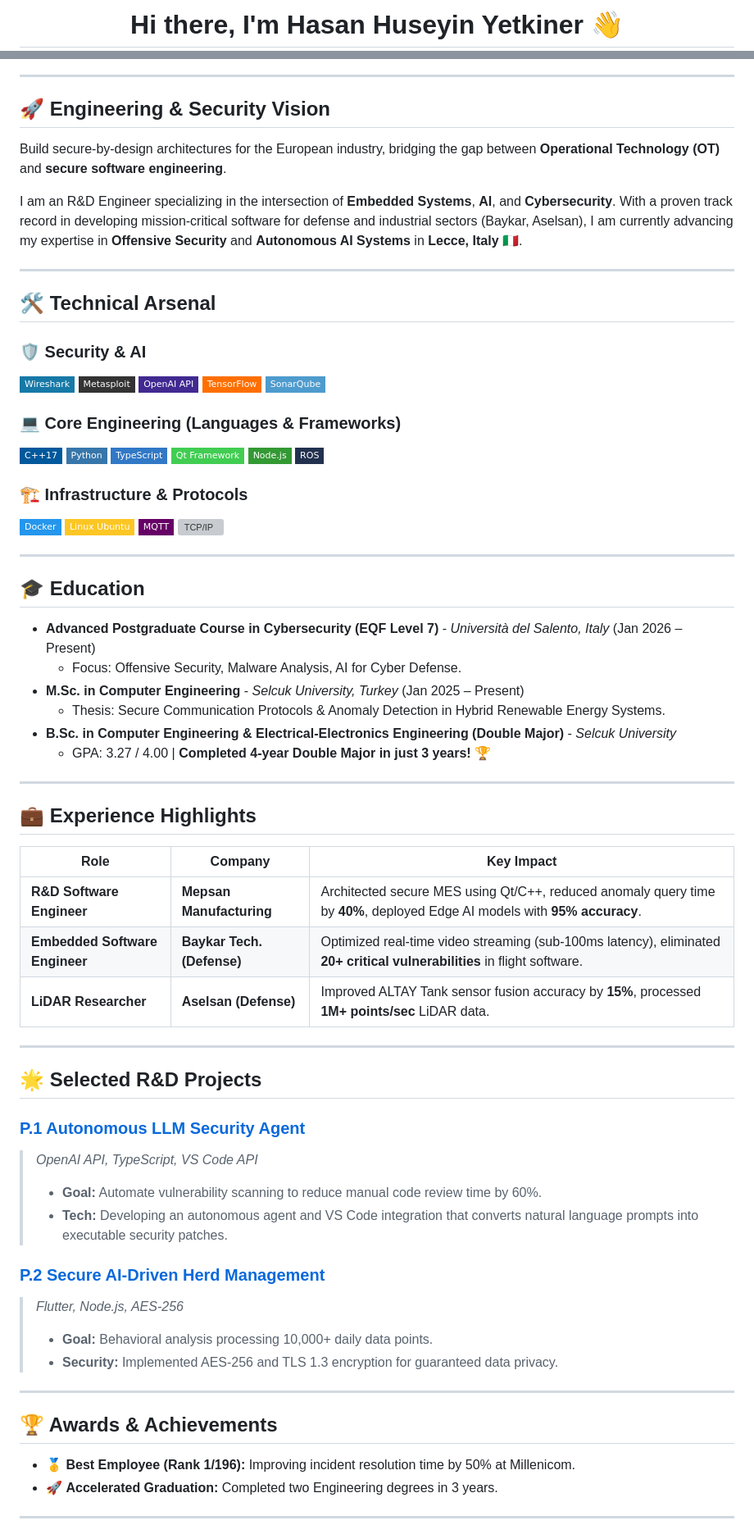
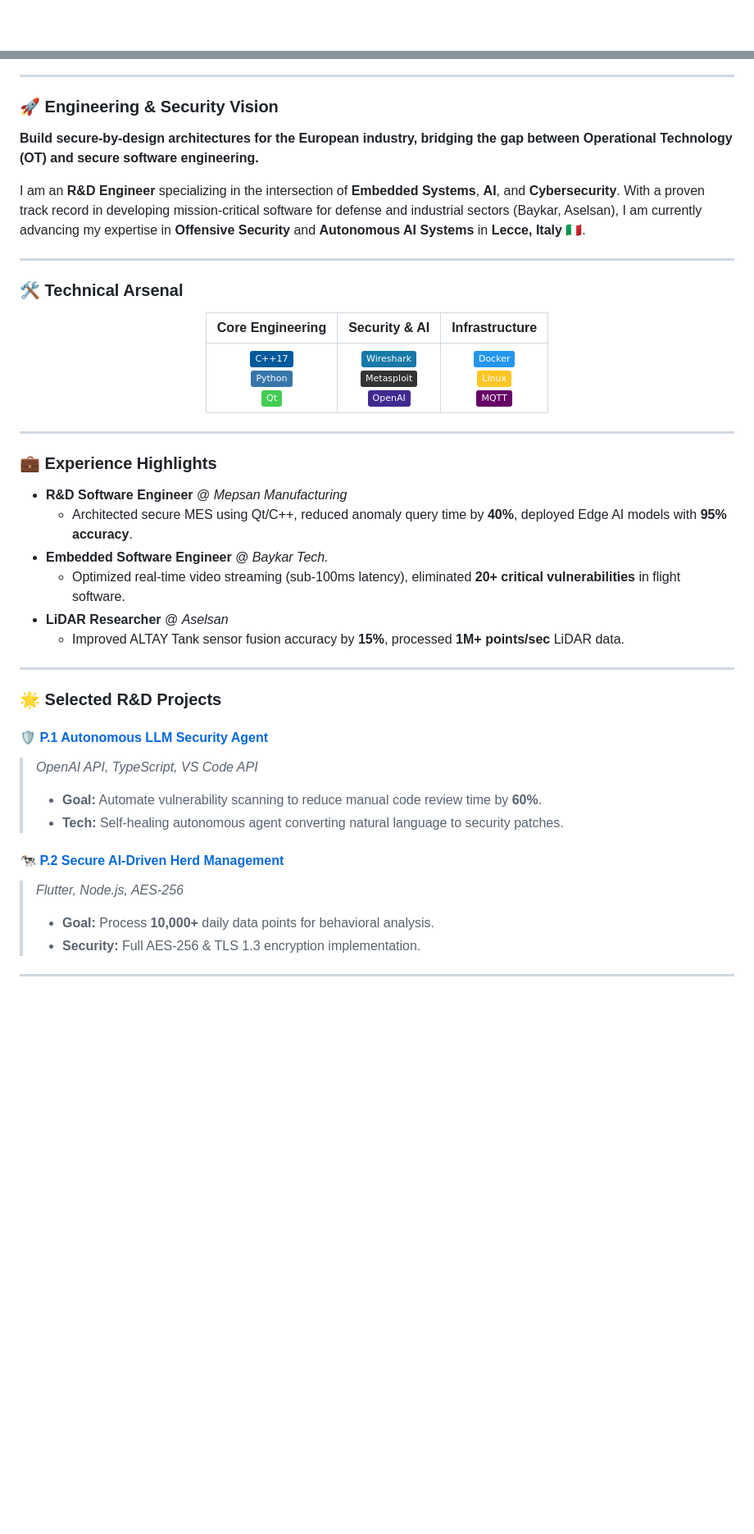
Before and after one commit to hasanhuseyinyetkiner/hasanhuseyinyetkiner, a Markdown page: hasanhuseyinyetkiner/README.md, 2 parts joined by grey strips. Shown at 82% size. Rendered like a GitHub page; badges without logos; blank space fills up the shorter version; grey boxes are pictures that could not be loaded.

Commit message:
docs: finalize professional profile with CV integration

```diff
--- a/hasanhuseyinyetkiner/README.md
+++ b/hasanhuseyinyetkiner/README.md
@@ -1,2 +1,2 @@
-# <h1 align="center">Hi there, I'm Hasan Huseyin Yetkiner 👋</h1>
+<div align="center">
 
@@ -20,77 +18,48 @@
 
 ---
 
-## 🚀 Engineering & Security Vision
+### 🚀 Engineering & Security Vision
 
-Build secure-by-design architectures for the European industry, bridging the gap between **Operational Technology (OT)** and **secure software engineering**.
+**Build secure-by-design architectures for the European industry, bridging the gap between Operational Technology (OT) and secure software engineering.**
 
-I am an R&D Engineer specializing in the intersection of **Embedded Systems**, **AI**, and **Cybersecurity**. With a proven track record in developing mission-critical software for defense and industrial sectors (Baykar, Aselsan), I am currently advancing my expertise in **Offensive Security** and **Autonomous AI Systems** in **Lecce, Italy** 🇮🇹.
+I am an **R&D Engineer** specializing in the intersection of **Embedded Systems**, **AI**, and **Cybersecurity**. With a proven track record in developing mission-critical software for defense and industrial sectors (Baykar, Aselsan), I am currently advancing my expertise in **Offensive Security** and **Autonomous AI Systems** in **Lecce, Italy** 🇮🇹.
 
 ---
 
-## 🛠️ Technical Arsenal
+### 🛠️ Technical Arsenal
 
-### 🛡️ Security & AI
-![Wireshark](https://img.shields.io/badge/Wireshark-1679A7?style=flat-square&logo=wireshark&logoColor=white)
-![Metasploit](https://img.shields.io/badge/Metasploit-333333?style=flat-square&logo=metasploit&logoColor=white)
-![OpenAI API](https://img.shields.io/badge/OpenAI_API-412991?style=flat-square&logo=openai&logoColor=white)
-![TensorFlow](https://img.shields.io/badge/TensorFlow-FF6F00?style=flat-square&logo=tensorflow&logoColor=white)
-![SonarQube](https://img.shields.io/badge/SonarQube-4E9BCD?style=flat-square&logo=sonarqube&logoColor=white)
+<div align="center">
 
-### 💻 Core Engineering (Languages & Frameworks)
-![C++](https://img.shields.io/badge/C++17-00599C?style=flat-square&logo=c%2B%2B&logoColor=white)
-![Python](https://img.shields.io/badge/Python-3776AB?style=flat-square&logo=python&logoColor=white)
-![TypeScript](https://img.shields.io/badge/TypeScript-3178C6?style=flat-square&logo=typescript&logoColor=white)
-![Qt](https://img.shields.io/badge/Qt_Framework-41CD52?style=flat-square&logo=qt&logoColor=white)
-![Node.js](https://img.shields.io/badge/Node.js-339933?style=flat-square&logo=nodedotjs&logoColor=white)
-![ROS](https://img.shields.io/badge/ROS-22314E?style=flat-square&logo=ros&logoColor=white)
+| **Core Engineering** | **Security & AI** | **Infrastructure** |
+| :---: | :---: | :---: |
+| ![C++](https://img.shields.io/badge/C++17-00599C?style=flat&logo=c%2B%2B&logoColor=white) <br> ![Python](https://img.shields.io/badge/Python-3776AB?style=flat&logo=python&logoColor=white) <br> ![Qt](https://img.shields.io/badge/Qt-41CD52?style=flat&logo=qt&logoColor=white) | ![Wireshark](https://img.shields.io/badge/Wireshark-1679A7?style=flat&logo=wireshark&logoColor=white) <br> ![Metasploit](https://img.shields.io/badge/Metasploit-333333?style=flat&logo=metasploit&logoColor=white) <br> ![OpenAI](https://img.shields.io/badge/OpenAI-412991?style=flat&logo=openai&logoColor=white) | ![Docker](https://img.shields.io/badge/Docker-2496ED?style=flat&logo=docker&logoColor=white) <br> ![Linux](https://img.shields.io/badge/Linux-FCC624?style=flat&logo=linux&logoColor=black) <br> ![MQTT](https://img.shields.io/badge/MQTT-660066?style=flat&logo=mqtt&logoColor=white) |
 
-### 🏗️ Infrastructure & Protocols
-![Docker](https://img.shields.io/badge/Docker-2496ED?style=flat-square&logo=docker&logoColor=white)
-![Linux](https://img.shields.io/badge/Linux_Ubuntu-FCC624?style=flat-square&logo=linux&logoColor=black)
-![MQTT](https://img.shields.io/badge/MQTT-660066?style=flat-square&logo=mqtt&logoColor=white)
-![TCP/IP](https://img.shields.io/badge/Protocol-TCP%2FIP-green?style=flat-square)
+</div>
 
 ---
 
-## 🎓 Education
+### 💼 Experience Highlights
 
-- **Advanced Postgraduate Course in Cybersecurity (EQF Level 7)** - *Università del Salento, Italy* (Jan 2026 – Present)
-  - Focus: Offensive Security, Malware Analysis, AI for Cyber Defense.
-- **M.Sc. in Computer Engineering** - *Selcuk University, Turkey* (Jan 2025 – Present)
-  - Thesis: Secure Communication Protocols & Anomaly Detection in Hybrid Renewable Energy Systems.
-- **B.Sc. in Computer Engineering & Electrical-Electronics Engineering (Double Major)** - *Selcuk University*
-  - GPA: 3.27 / 4.00 | **Completed 4-year Double Major in just 3 years!** 🏆
+- **R&D Software Engineer** @ *Mepsan Manufacturing*
+  - Architected secure MES using Qt/C++, reduced anomaly query time by **40%**, deployed Edge AI models with **95% accuracy**.
+- **Embedded Software Engineer** @ *Baykar Tech.*
+  - Optimized real-time video streaming (sub-100ms latency), eliminated **20+ critical vulnerabilities** in flight software.
+- **LiDAR Researcher** @ *Aselsan*
+  - Improved ALTAY Tank sensor fusion accuracy by **15%**, processed **1M+ points/sec** LiDAR data.
 
 ---
 
-## 💼 Experience Highlights
+### 🌟 Selected R&D Projects
 
-| Role | Company | Key Impact |
-| --- | --- | --- |
-| **R&D Software Engineer** | **Mepsan Manufacturing** | Architected secure MES using Qt/C++, reduced anomaly query time by **40%**, deployed Edge AI models with **95% accuracy**. |
-| **Embedded Software Engineer** | **Baykar Tech. (Defense)** | Optimized real-time video streaming (sub-100ms latency), eliminated **20+ critical vulnerabilities** in flight software. |
-| **LiDAR Researcher** | **Aselsan (Defense)** | Improved ALTAY Tank sensor fusion accuracy by **15%**, processed **1M+ points/sec** LiDAR data. |
+#### 🛡️ [P.1 Autonomous LLM Security Agent](https://github.com/hasanhuseyinyetkiner)
+> _OpenAI API, TypeScript, VS Code API_
+> *   **Goal:** Automate vulnerability scanning to reduce manual code review time by **60%**.
+> *   **Tech:** Self-healing autonomous agent converting natural language to security patches.
 
----
-
-## 🌟 Selected R&D Projects
-
-### [P.1 Autonomous LLM Security Agent](https://github.com/hasanhuseyinyetkiner)
-> _OpenAI API, TypeScript, VS Code API_
-> *   **Goal:** Automate vulnerability scanning to reduce manual code review time by 60%.
-> *   **Tech:** Developing an autonomous agent and VS Code integration that converts natural language prompts into executable security patches.
-
-### [P.2 Secure AI-Driven Herd Management](https://github.com/hasanhuseyinyetkiner)
+#### 🐄 [P.2 Secure AI-Driven Herd Management](https://github.com/hasanhuseyinyetkiner)
 > _Flutter, Node.js, AES-256_
-> *   **Goal:** Behavioral analysis processing 10,000+ daily data points.
-> *   **Security:** Implemented AES-256 and TLS 1.3 encryption for guaranteed data privacy.
-
----
-
-## 🏆 Awards & Achievements
-*   🥇 **Best Employee (Rank 1/196):** Improving incident resolution time by 50% at Millenicom.
-*   🚀 **Accelerated Graduation:** Completed two Engineering degrees in 3 years.
+> *   **Goal:** Process **10,000+** daily data points for behavioral analysis.
+> *   **Security:** Full AES-256 & TLS 1.3 encryption implementation.
 
 ---
 
```
Also changed, not shown: other parts of hasanhuseyinyetkiner/README.md (+18 -23 lines).
